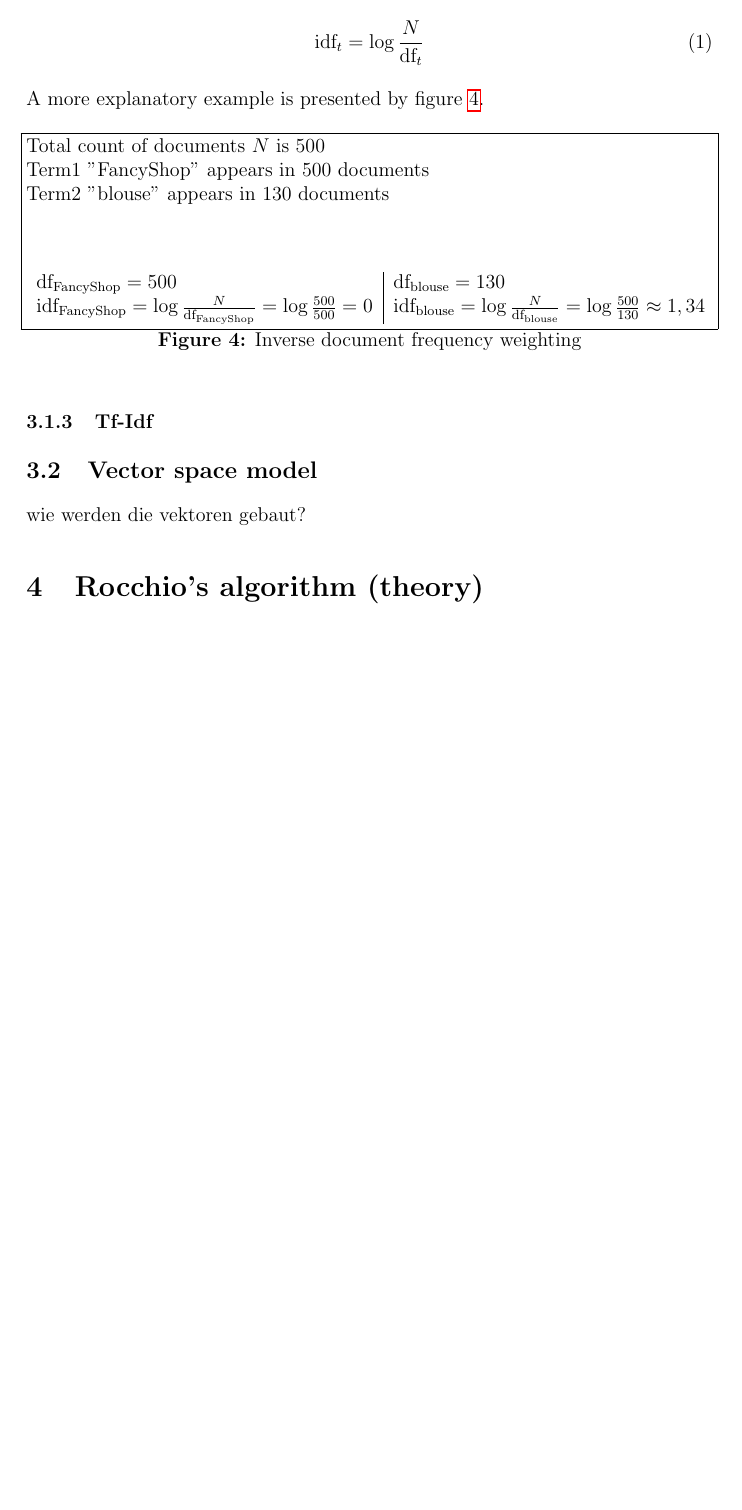
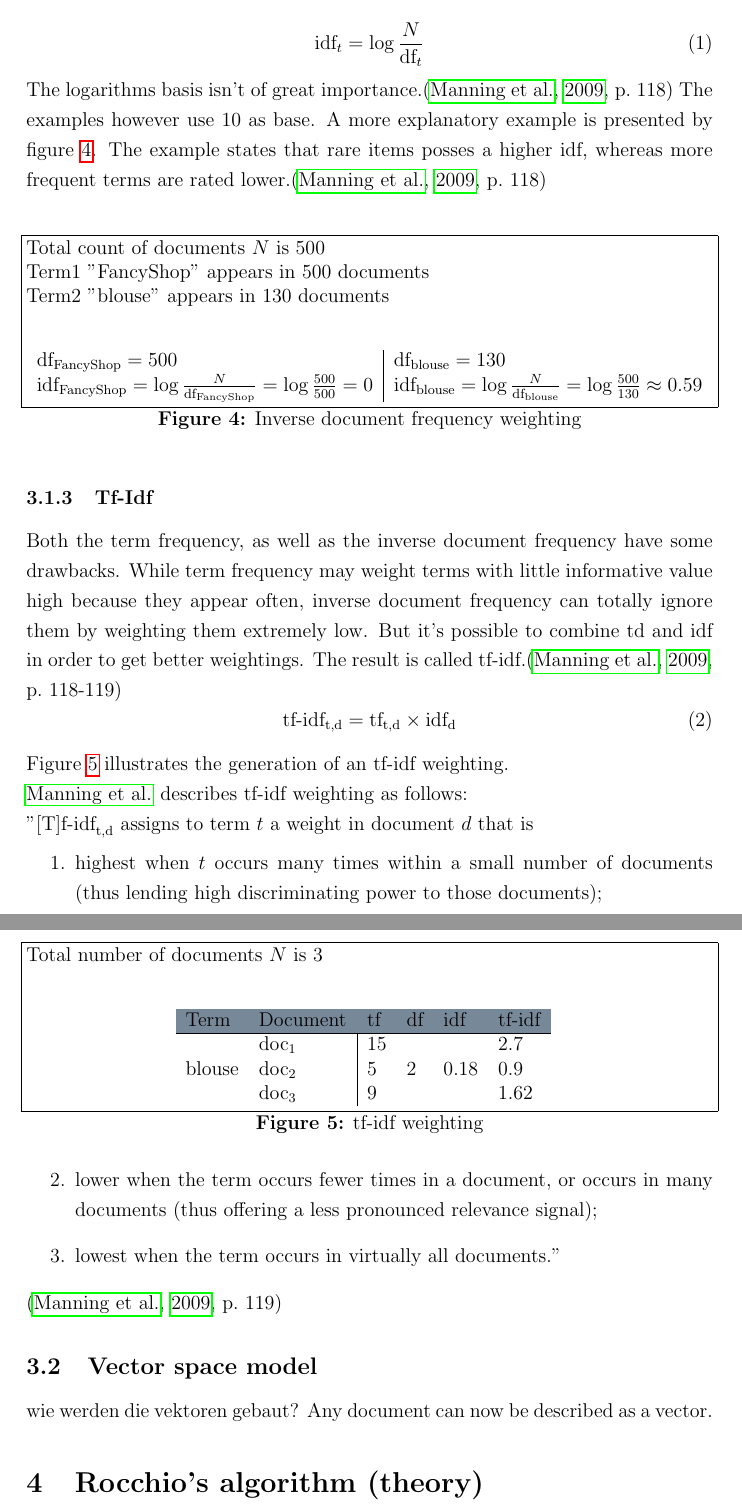
Before and after one commit to dustywind/bachelor-thesis, a LaTeX thesis (thesis/thesis.tex, which reads thesis/inc/informationretrieval/informationretrieval.tex): part of page 10 of 14 before the commit and two parts of pages 10 and 11 of 15 after it, the two joined at a grey line, cut so that both start at the same text, the shorter picture padded with empty space. Compiled offline with pdfLaTeX.

Commit message:
added subsubsection about tf-idf

```diff
--- a/thesis/inc/informationretrieval/informationretrieval.tex
+++ b/thesis/inc/informationretrieval/informationretrieval.tex
@@ -95,7 +95,10 @@ Next the idf can be calculated with following forumla:\citep[p.~117-118]{manning
 \begin{equation}
     \text{idf}_{t} = \log\frac{N}{\text{df}_{t}}
 \end{equation}
+The logarithms basis isn't of great importance.\citep[p.~118]{manning:2009}
+The examples however use 10 as base.
 A more explanatory example is presented by figure~\ref{fig:idfweighting}.
+The example states that rare items posses a higher idf, whereas more frequent terms are rated lower.\citep[p.~118]{manning:2009}\\
 \begin{figure}[h]
 
     Total count of documents  $N$ is 500\\
@@ -104,9 +107,8 @@ A more explanatory example is presented by figure~\ref{fig:idfweighting}.
 
     \center
     \begin{tabular}{ l | l }
-        $\text{df}_{\text{FancyShop}} = 500$                                                       &        $\text{df}_{\text{blouse}} = 130$\\
-        $\text{idf}_{\text{FancyShop}} = \log\frac{N}{\text{df}_{\text{FancyShop}}} = \log\frac{500}{500} = 0$  &        $\text{idf}_{\text{blouse}} = \log\frac{N}{\text{df}_{\text{blouse}}} = \log\frac{500}{130} \approx 1,34$
-
+        $\text{df}_{\text{FancyShop}} = 500$                                                                    & $\text{df}_{\text{blouse}} = 130$\\
+        $\text{idf}_{\text{FancyShop}} = \log\frac{N}{\text{df}_{\text{FancyShop}}} = \log\frac{500}{500} = 0$  & $\text{idf}_{\text{blouse}} = \log\frac{N}{\text{df}_{\text{blouse}}} = \log\frac{500}{130} \approx 0.59$
     \end{tabular}
 
     \caption{Inverse document frequency weighting}
@@ -114,12 +116,49 @@ A more explanatory example is presented by figure~\ref{fig:idfweighting}.
 \end{figure}
 
 \subsubsection{Tf-Idf}
+Both the term frequency, as well as the inverse document frequency have some drawbacks.
+While term frequency may weight terms with little informative value high because they appear often, inverse document frequency can totally ignore them by weighting them extremely low.
+But it's possible to combine td and idf in order to get better weightings.
+The result is called tf-idf.\citep[p.~118-119]{manning:2009}
+\begin{equation}
+    \text{tf-idf}_{\text{t,d}} = \text{tf}_\text{t,d} \times \text{idf}_\text{d}
+\end{equation}
+
+\noindent
+Figure~\ref{fig:tfidfweighting} illustrates the generation of an tf-idf weighting.
+\begin{figure}[h]
+
+    Total number of documents $N$ is 3\\
+
+    \center
+    \begin{tabular}{ l l | l l l l }
+        \rowcolor{\dustRowColourHead}
+        Term                    & Document          & tf    & df& idf   & tf-idf\\\hline
+        \multirow{3}{*}{blouse} & $\text{doc}_1$    & 15    &  \multirow{3}{*}{2}   & \multirow{3}{*}{0.18}     & 2.7\\
+                                & $\text{doc}_2$    & 5     &                       &                           & 0.9\\
+                                & $\text{doc}_3$    & 9     &                       &                           & 1.62\\
+    \end{tabular}
+    \caption{tf-idf weighting}
+    \label{fig:tfidfweighting}
+\end{figure}
+
+\noindent
+\citeauthor{manning:2009} describes tf-idf weighting as follows:\\
+"$\text{[T]f-idf}_{\text{t,d}}$ assigns to term $t$ a weight in document $d$ that is
+\begin{enumerate}
+    \item highest when $t$ occurs many times within a small number of documents
+    (thus lending high discriminating power to those documents);
+    \item lower when the term occurs fewer times in a document, or occurs in many
+    documents (thus offering a less pronounced relevance signal);
+    \item lowest when the term occurs in virtually all documents."
+\end{enumerate}
+\citep[p.~119]{manning:2009}
 
 \subsection{Vector space model}
 %%%%%%%%%%%%%%%%%%%%%%%%%%%%%%%%%
 wie werden die vektoren gebaut?
 %%%%%%%%%%%%%%%%%%%%%%%%%%%%%%%%%
-
+Any document can now be described as a vector.
 
 
 
```
Also changed, not shown: thesis/inc/informationretrieval/informationretrieval.tex (6 more changed lines).
